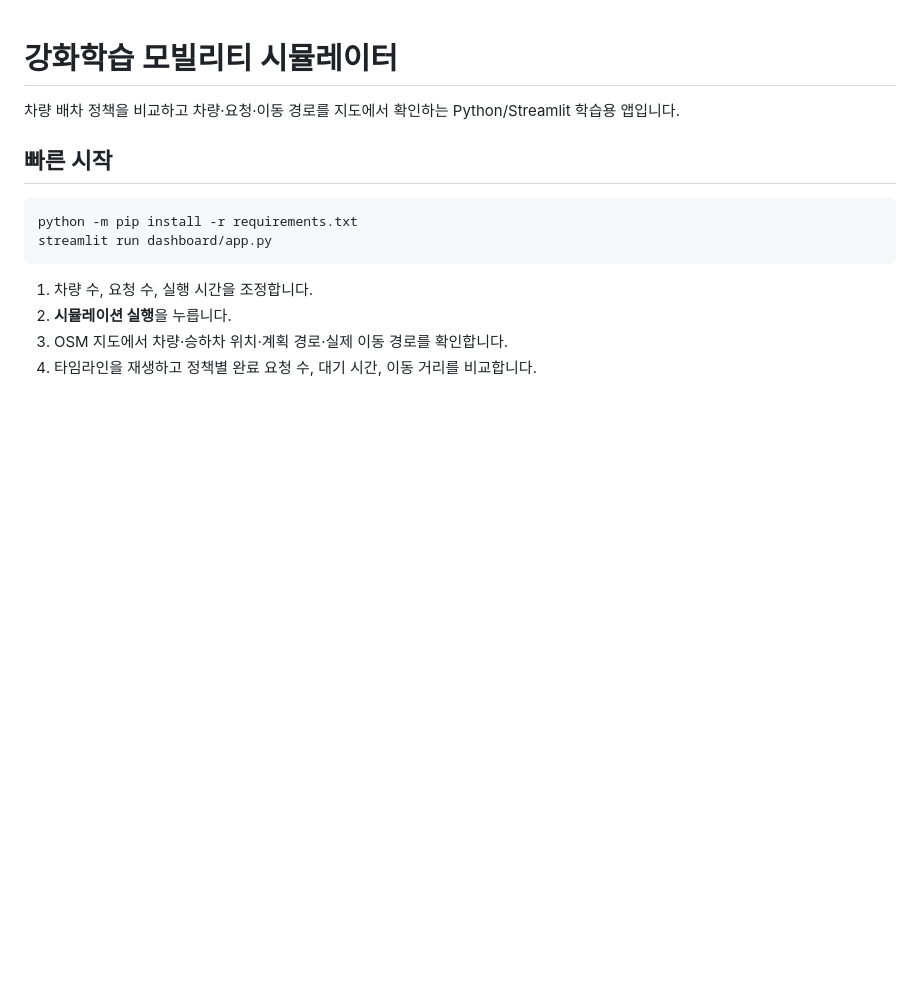
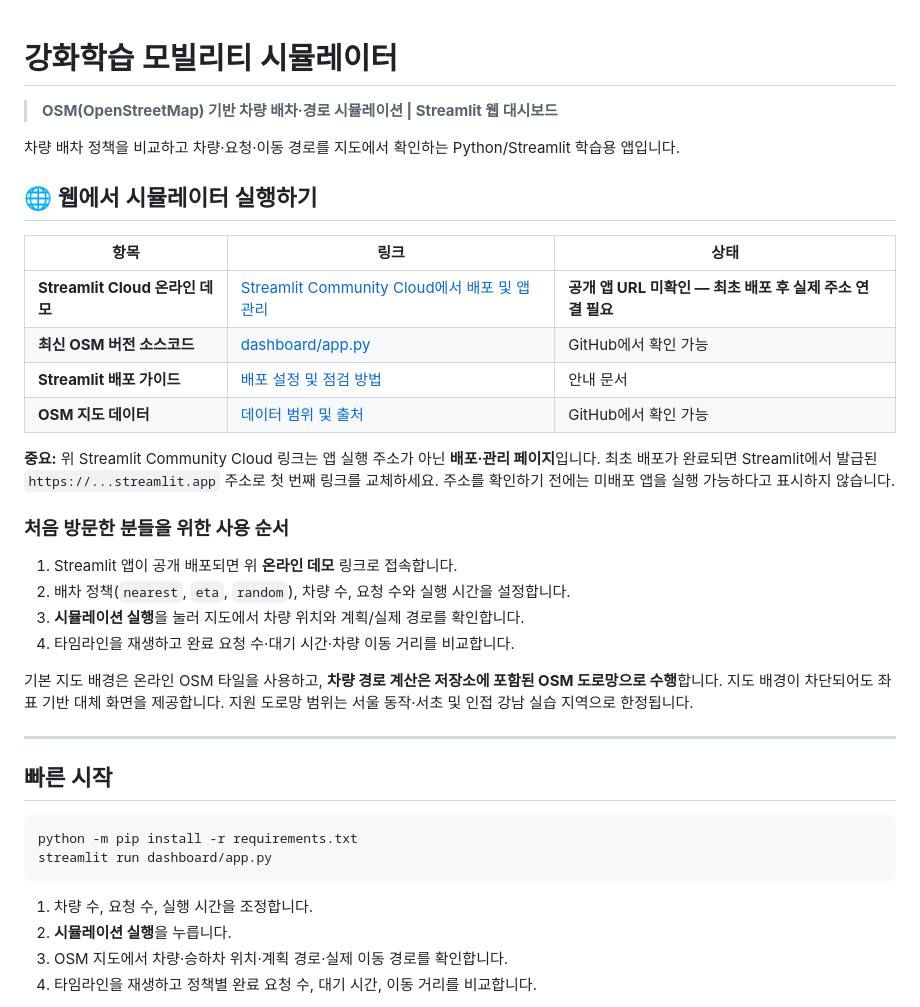
Before and after one commit to star-kbin/Reinforcement-Learning-Mobility-Simulator, a Markdown page: README.md, the part around the change. Drawn GitHub-style; blank space fills up the shorter version.

Commit message:
docs: highlight OSM simulator online demo and Cloud deployment setup

```diff
--- a/README.md
+++ b/README.md
@@ -1,6 +1,30 @@
 # 강화학습 모빌리티 시뮬레이터
 
+> **OSM(OpenStreetMap) 기반 차량 배차·경로 시뮬레이션 | Streamlit 웹 대시보드**
+
 차량 배차 정책을 비교하고 차량·요청·이동 경로를 지도에서 확인하는 Python/Streamlit 학습용 앱입니다.
+
+## 🌐 웹에서 시뮬레이터 실행하기
+
+| 항목 | 링크 | 상태 |
+| --- | --- | --- |
+| **Streamlit Cloud 온라인 데모** | [Streamlit Community Cloud에서 배포 및 앱 관리](https://share.streamlit.io/) | **공개 앱 URL 미확인 — 최초 배포 후 실제 주소 연결 필요** |
+| **최신 OSM 버전 소스코드** | [dashboard/app.py](dashboard/app.py) | GitHub에서 확인 가능 |
+| **Streamlit 배포 가이드** | [배포 설정 및 점검 방법](docs/streamlit_cloud.md) | 안내 문서 |
+| **OSM 지도 데이터** | [데이터 범위 및 출처](data/osm/README.md) | GitHub에서 확인 가능 |
+
+**중요:** 위 Streamlit Community Cloud 링크는 앱 실행 주소가 아닌 **배포·관리 페이지**입니다. 최초 배포가 완료되면 Streamlit에서 발급된 `https://...streamlit.app` 주소로 첫 번째 링크를 교체하세요. 주소를 확인하기 전에는 미배포 앱을 실행 가능하다고 표시하지 않습니다.
+
+### 처음 방문한 분들을 위한 사용 순서
+
+1. Streamlit 앱이 공개 배포되면 위 **온라인 데모** 링크로 접속합니다.
+2. 배차 정책(`nearest`, `eta`, `random`), 차량 수, 요청 수와 실행 시간을 설정합니다.
+3. **시뮬레이션 실행**을 눌러 지도에서 차량 위치와 계획/실제 경로를 확인합니다.
+4. 타임라인을 재생하고 완료 요청 수·대기 시간·차량 이동 거리를 비교합니다.
+
+기본 지도 배경은 온라인 OSM 타일을 사용하고, **차량 경로 계산은 저장소에 포함된 OSM 도로망으로 수행**합니다. 지도 배경이 차단되어도 좌표 기반 대체 화면을 제공합니다. 지원 도로망 범위는 서울 동작·서초 및 인접 강남 실습 지역으로 한정됩니다.
+
+---
 
 ## 빠른 시작
 
```
